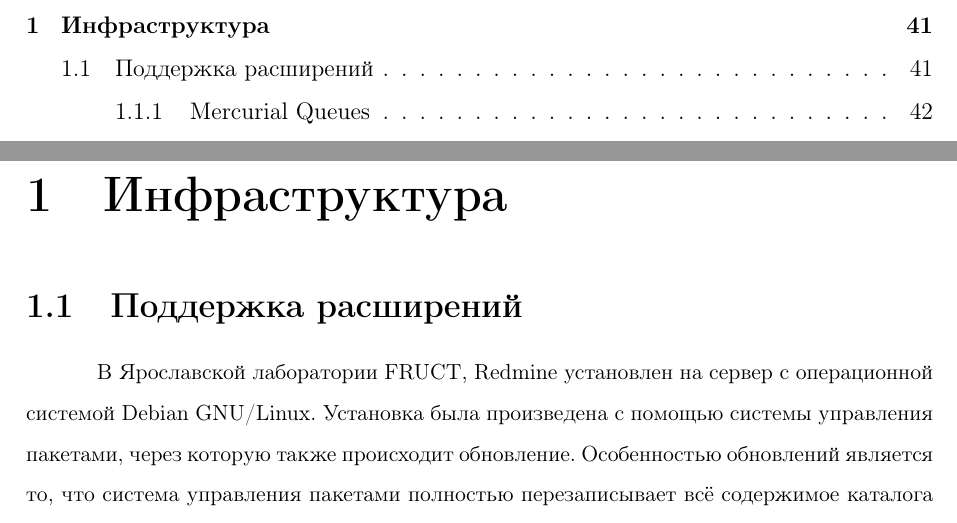
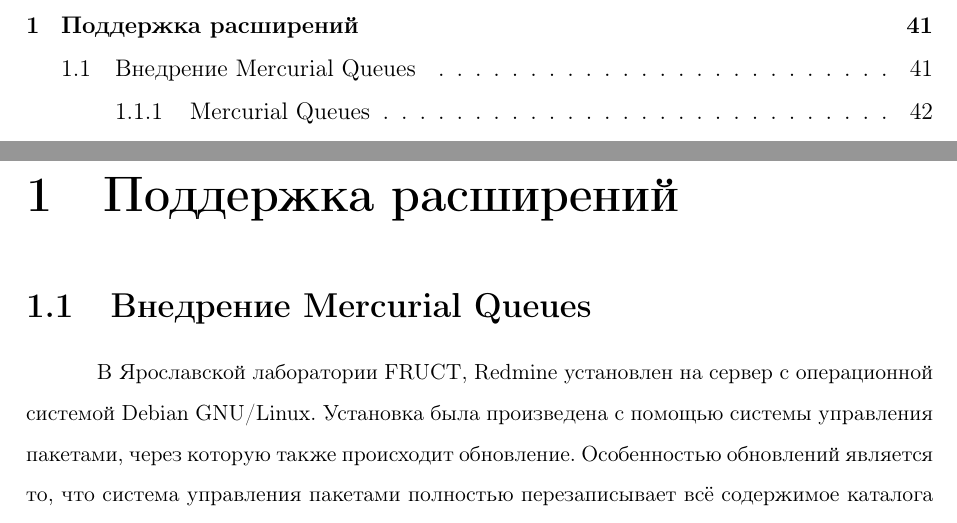
Before and after one commit to f0y/university-papers, a LaTeX thesis (diploma.tex, which reads chapter3.tex): two parts of pages 3 and 41 of 52, joined at a grey line, cut at the place of the change. Compiled offline with pdfLaTeX.

Commit message:
Исправлены названия глав

```diff
--- a/chapter3.tex
+++ b/chapter3.tex
@@ -1,5 +1,5 @@
-\chapter{Инфраструктура}
-\section{Поддержка расширений}
+\chapter{Поддержка расширений}
+\section{Внедрение Mercurial Queues}
 В Ярославской лаборатории FRUCT, Redmine установлен на сервер c операционной
 системой Debian GNU/Linux. Установка была произведена с помощью системы
 управления пакетами, через которую также происходит обновление. Особенностью обновлений
```
